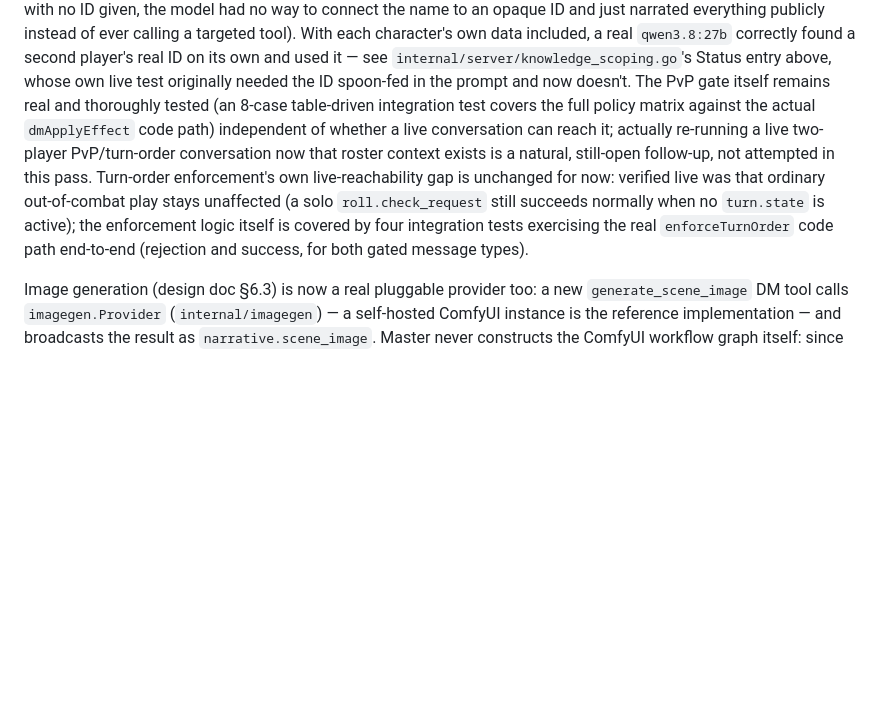
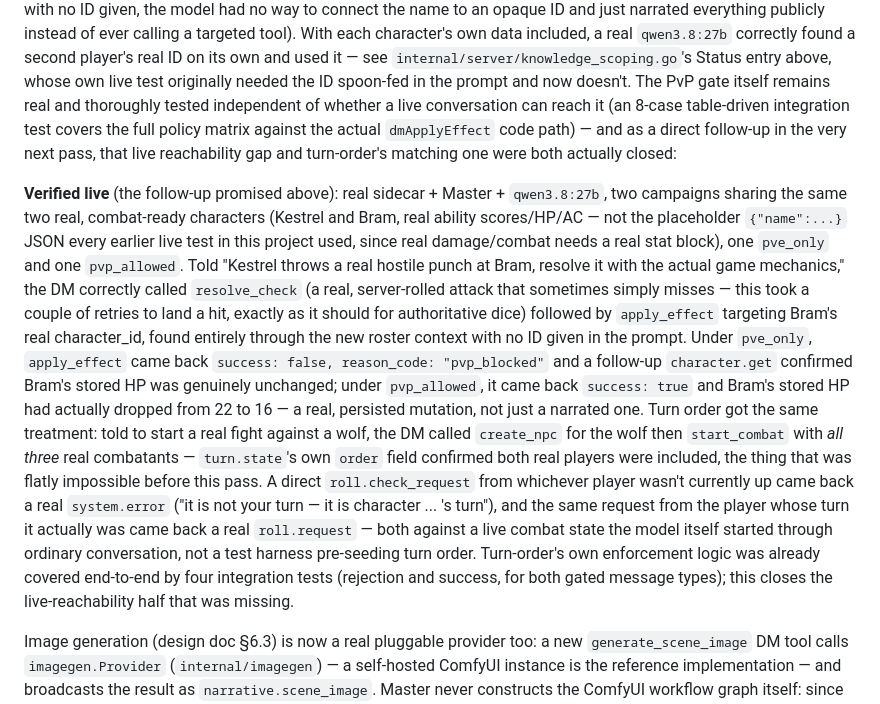
Before and after one commit to jamesplotts/layforge, a Markdown page: master/README.md, the part around the change. Drawn GitHub-style; blank space fills up the shorter version.

Commit message:
docs(master): verify PvP gate and turn-order live, closing the gap
Follow-up to the party-roster context pass: re-runs the exact PvP-gate
and turn-order scenarios that were previously unreachable through
natural conversation, now that the DM can find a second player's real
character_id on its own.

Real sidecar + Master + qwen3.8:27b, two real combat-ready characters
(actual ability scores/HP/AC, not placeholder JSON). Told to throw a
real hostile punch, the DM called resolve_check then apply_effect
against the other player's real character_id with no ID given in the
prompt; under pve_only it came back pvp_blocked with HP genuinely
unchanged, under pvp_allowed it succeeded with HP actually dropping
from 22 to 16 in the store. Turn order: told to start a real fight, the
DM called start_combat with both real players included in the order
(previously impossible), and a direct roll.check_request from the
off-turn player was rejected while the on-turn player's succeeded.

No code changes — the fix already shipped in the party-roster pass;
this just proves it against a real model instead of leaving it as a
documented, unattempted follow-up.

Co-Authored-By: Claude Sonnet 5 <noreply@anthropic.com>
Claude-Session: https://claude.ai/code/session_01EChr86hEWrcKMvXZ2qTtvY

```diff
--- a/master/README.md
+++ b/master/README.md
@@ -345,17 +345,42 @@ a targeted tool). With each character's own data included, a real
 used it — see `internal/server/knowledge_scoping.go`'s Status entry
 above, whose own live test originally needed the ID spoon-fed in the
 prompt and now doesn't. The PvP gate itself remains real and thoroughly
-tested (an 8-case table-driven integration test covers the full policy
-matrix against the actual `dmApplyEffect` code path) independent of
-whether a live conversation can reach it; actually re-running a live
-two-player PvP/turn-order conversation now that roster context exists is
-a natural, still-open follow-up, not attempted in this pass. Turn-order
-enforcement's own live-reachability gap is unchanged for now: verified
-live was that ordinary out-of-combat play stays unaffected (a solo
-`roll.check_request` still succeeds normally when no `turn.state` is
-active); the enforcement logic itself is covered by four integration
-tests exercising the real `enforceTurnOrder` code path end-to-end
-(rejection and success, for both gated message types).
+tested independent of whether a live conversation can reach it (an
+8-case table-driven integration test covers the full policy matrix
+against the actual `dmApplyEffect` code path) — and as a direct
+follow-up in the very next pass, that live reachability gap and
+turn-order's matching one were both actually closed:
+
+**Verified live** (the follow-up promised above): real sidecar +
+Master + `qwen3.8:27b`, two campaigns sharing the same two real,
+combat-ready characters (Kestrel and Bram, real ability scores/HP/AC —
+not the placeholder `{"name":...}` JSON every earlier live test in this
+project used, since real damage/combat needs a real stat block), one
+`pve_only` and one `pvp_allowed`. Told "Kestrel throws a real hostile
+punch at Bram, resolve it with the actual game mechanics," the DM
+correctly called `resolve_check` (a real, server-rolled attack that
+sometimes simply misses — this took a couple of retries to land a hit,
+exactly as it should for authoritative dice) followed by `apply_effect`
+targeting Bram's real character_id, found entirely through the new
+roster context with no ID given in the prompt. Under `pve_only`,
+`apply_effect` came back `success: false, reason_code: "pvp_blocked"`
+and a follow-up `character.get` confirmed Bram's stored HP was
+genuinely unchanged; under `pvp_allowed`, it came back `success: true`
+and Bram's stored HP had actually dropped from 22 to 16 — a real,
+persisted mutation, not just a narrated one. Turn order got the same
+treatment: told to start a real fight against a wolf, the DM called
+`create_npc` for the wolf then `start_combat` with *all three* real
+combatants — `turn.state`'s own `order` field confirmed both real
+players were included, the thing that was flatly impossible before this
+pass. A direct `roll.check_request` from whichever player wasn't
+currently up came back a real `system.error` ("it is not your turn —
+it is character ... 's turn"), and the same request from the player
+whose turn it actually was came back a real `roll.request` — both
+against a live combat state the model itself started through ordinary
+conversation, not a test harness pre-seeding turn order. Turn-order's
+own enforcement logic was already covered end-to-end by four
+integration tests (rejection and success, for both gated message
+types); this closes the live-reachability half that was missing.
 
 Image generation (design doc §6.3) is now a real pluggable provider
 too: a new `generate_scene_image` DM tool calls `imagegen.Provider`
```
